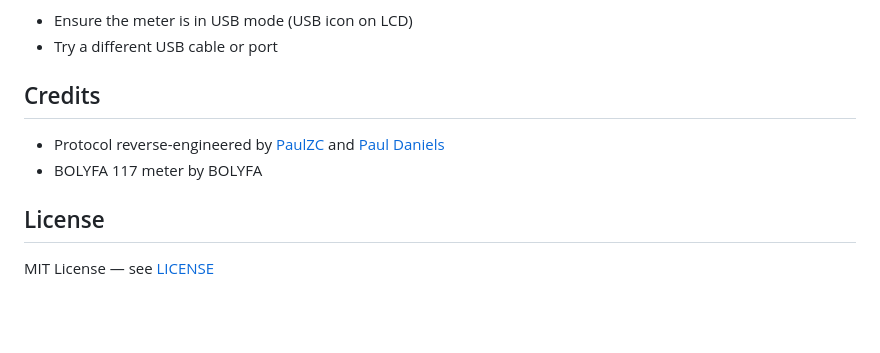
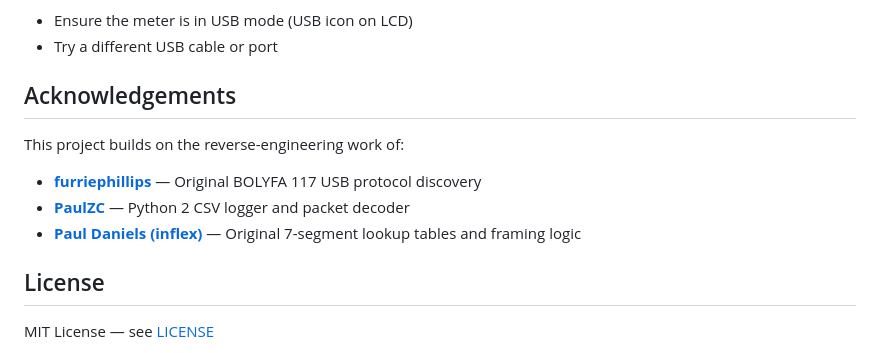
Before and after one commit to GWB2025/BOLYFA117-USB-DMM, a Markdown page: README.md, the part around the change. Rendered like a GitHub page; blank space fills up the shorter version.

Commit message:
Add acknowledgements to original authors

```diff
--- a/README.md
+++ b/README.md
@@ -158,10 +158,13 @@ See [Protocol Analysis](BOLYFA117_Protocol_Analysis.md) for full details.
 - Ensure the meter is in USB mode (USB icon on LCD)
 - Try a different USB cable or port
 
-## Credits
+## Acknowledgements
 
-- Protocol reverse-engineered by [PaulZC](https://github.com/PaulZC/DMM_Data_Logger) and [Paul Daniels](https://github.com/inflex/BSIDE-ADM20)
-- BOLYFA 117 meter by BOLYFA
+This project builds on the reverse-engineering work of:
+
+- **[furriephillips](https://github.com/furriephillips/BOLYFA117-USB-DMM)** — Original BOLYFA 117 USB protocol discovery
+- **[PaulZC](https://github.com/PaulZC/DMM_Data_Logger)** — Python 2 CSV logger and packet decoder
+- **[Paul Daniels (inflex)](https://github.com/inflex/BSIDE-ADM20)** — Original 7-segment lookup tables and framing logic
 
 ## License
 
```
